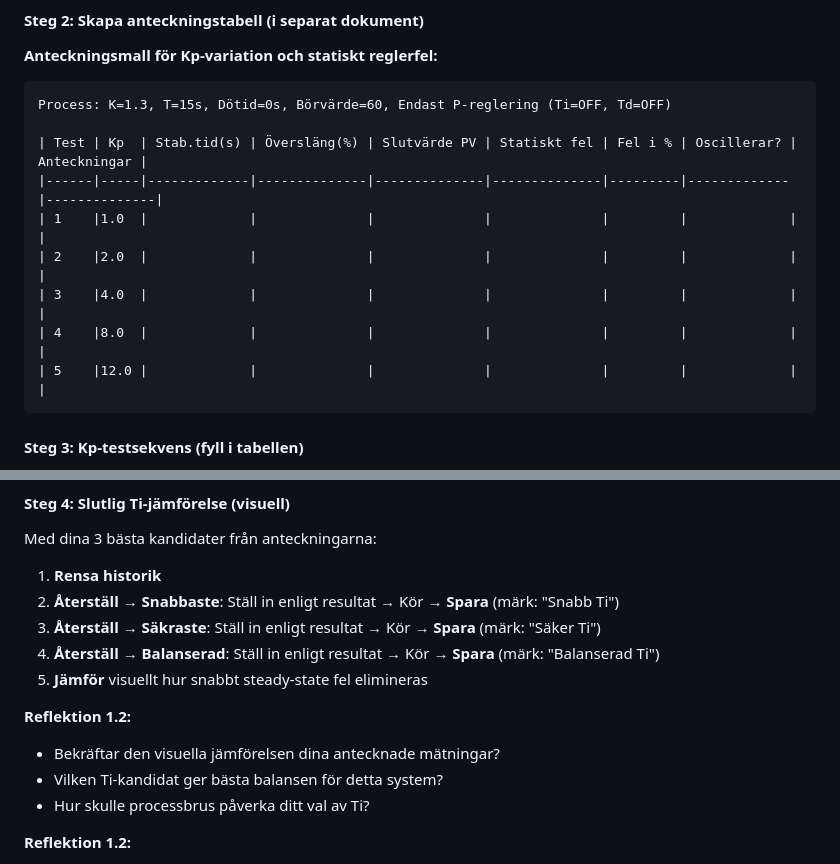
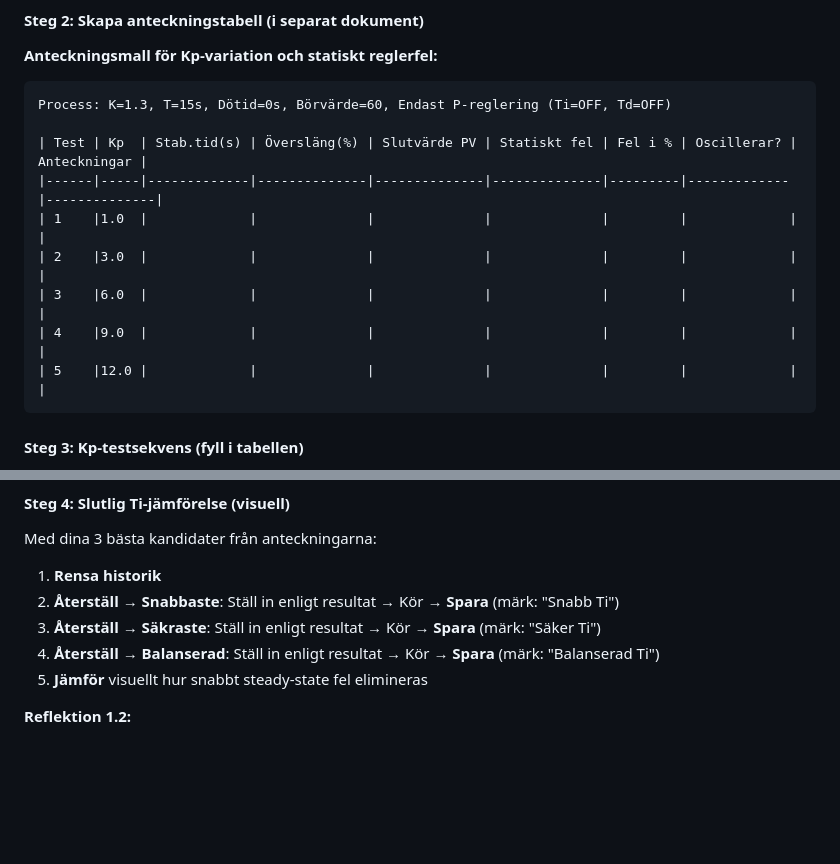
Before and after one commit to PeMan68/PID-simulator, a Markdown page: ovningar-systemoptimering.md, 2 parts joined by grey strips. Rendered like a GitHub page; blank space fills up the shorter version.

Commit message:
Update parameter values for sensitivity analysis in system optimization exercises

````diff
--- a/ovningar-systemoptimering.md
+++ b/ovningar-systemoptimering.md
@@ -57,9 +57,9 @@ Process: K=1.3, T=15s, Dötid=0s, Börvärde=60, Endast P-reglering (Ti=OFF, Td=
 | Test | Kp  | Stab.tid(s) | Översläng(%) | Slutvärde PV | Statiskt fel | Fel i % | Oscillerar? | Anteckningar |
 |------|-----|-------------|--------------|--------------|--------------|---------|-------------|--------------|
 | 1    |1.0  |             |              |              |              |         |             |              |
-| 2    |2.0  |             |              |              |              |         |             |              |
-| 3    |4.0  |             |              |              |              |         |             |              |
-| 4    |8.0  |             |              |              |              |         |             |              |
+| 2    |3.0  |             |              |              |              |         |             |              |
+| 3    |6.0  |             |              |              |              |         |             |              |
+| 4    |9.0  |             |              |              |              |         |             |              |
 | 5    |12.0 |             |              |              |              |         |             |              |
 ```
 
@@ -177,11 +177,6 @@ Med dina 3 bästa kandidater från anteckningarna:
 3. **Återställ** → **Säkraste**: Ställ in enligt resultat → Kör → **Spara** (märk: "Säker Ti")
 4. **Återställ** → **Balanserad**: Ställ in enligt resultat → Kör → **Spara** (märk: "Balanserad Ti")
 5. **Jämför** visuellt hur snabbt steady-state fel elimineras
-
-**Reflektion 1.2:**
-- Bekräftar den visuella jämförelsen dina antecknade mätningar?
-- Vilken Ti-kandidat ger bästa balansen för detta system?
-- Hur skulle processbrus påverka ditt val av Ti?
 
 **Reflektion 1.2:**
 - Kunde PI-regulatorn eliminera det statiska felet helt (jämfört med P-regulatorn)?
````
